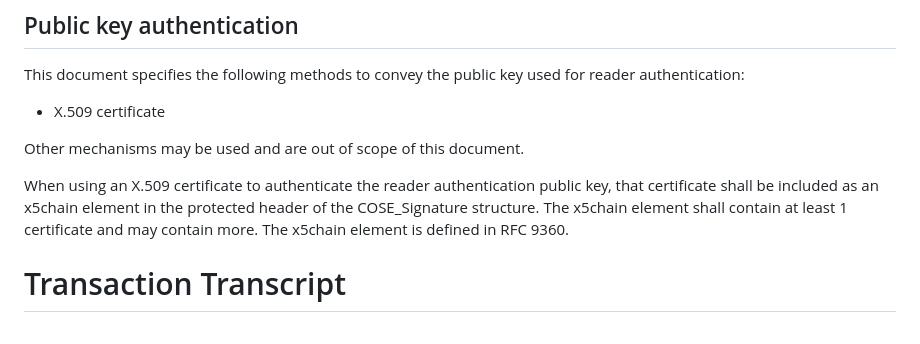
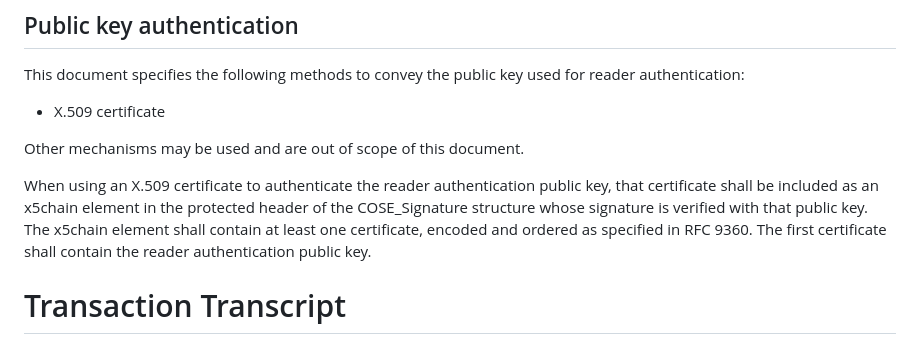
Before and after one commit to openid/dchp, a Markdown page: draft/digital-credentials-harmonized-presentation.md, the part around the change. GitHub-like rendering.

Commit message:
Clarify wording on relevant x509 certificate
Co-authored-by: Christian Bormann <chris.bormann@gmx.de>

```diff
--- a/draft/digital-credentials-harmonized-presentation.md
+++ b/draft/digital-credentials-harmonized-presentation.md
@@ -245,7 +245,8 @@ This document specifies the following methods to convey the public key used for
 
 Other mechanisms may be used and are out of scope of this document.
 
-When using an X.509 certificate to authenticate the reader authentication public key, that certificate shall be included as an x5chain element in the protected header of the COSE_Signature structure. The x5chain element shall contain at least 1 certificate and may contain more. The x5chain element is defined in RFC 9360.
+When using an X.509 certificate to authenticate the reader authentication public key, that certificate shall be included as an x5chain element in the protected header of the COSE_Signature structure whose signature is verified with that public key.
+The x5chain element shall contain at least one certificate, encoded and ordered as specified in RFC 9360. The first certificate shall contain the reader authentication public key.
 
 
 # Transaction Transcript
```
